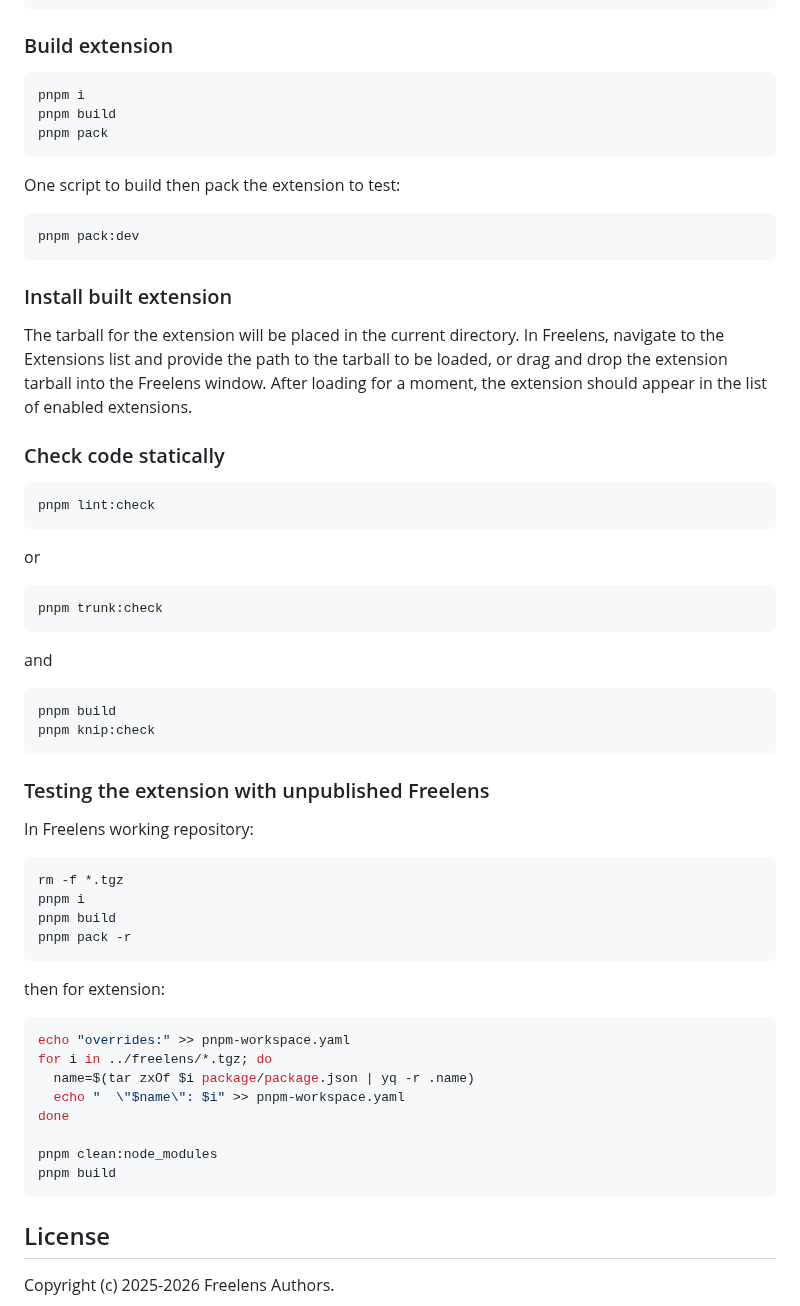
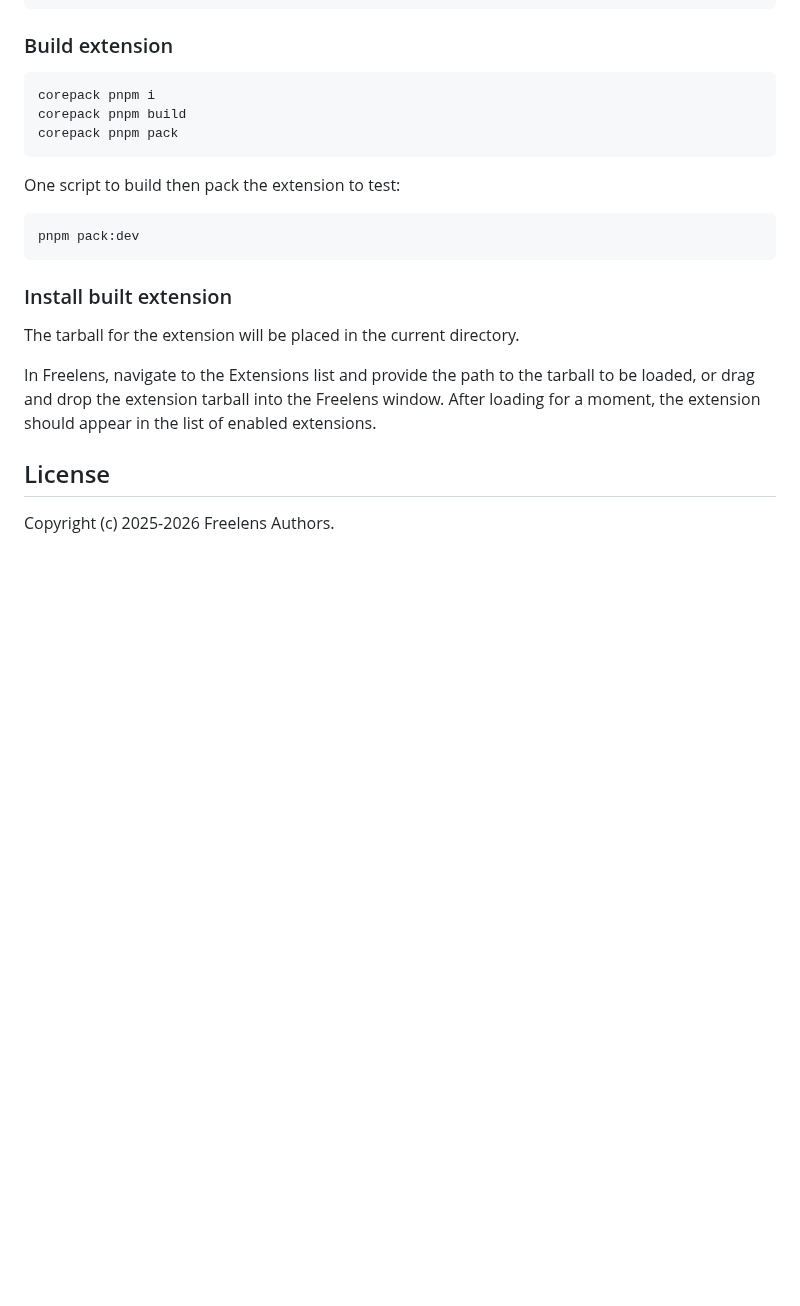
Before and after one commit to freelensapp/freelens-sveltos-extension, a Markdown page: README.md, the part around one of its changes. Drawn GitHub-style; blank space fills up the shorter version.

````diff
--- a/README.md
+++ b/README.md
@@ -73,9 +129,9 @@ winget install pnpm.pnpm
 ### Build extension
 
 ```sh
-pnpm i
-pnpm build
-pnpm pack
+corepack pnpm i
+corepack pnpm build
+corepack pnpm pack
 ```
 
 One script to build then pack the extension to test:
@@ -86,54 +142,12 @@ pnpm pack:dev
 
 ### Install built extension
 
-The tarball for the extension will be placed in the current directory. In
-Freelens, navigate to the Extensions list and provide the path to the tarball
+The tarball for the extension will be placed in the current directory.
+
+In Freelens, navigate to the Extensions list and provide the path to the tarball
 to be loaded, or drag and drop the extension tarball into the Freelens window.
 After loading for a moment, the extension should appear in the list of enabled
 extensions.
-
-### Check code statically
-
-```sh
-pnpm lint:check
-```
-
-or
-
-```sh
-pnpm trunk:check
-```
-
-and
-
-```sh
-pnpm build
-pnpm knip:check
-```
-
-### Testing the extension with unpublished Freelens
-
-In Freelens working repository:
-
-```sh
-rm -f *.tgz
-pnpm i
-pnpm build
-pnpm pack -r
-```
-
-then for extension:
-
-```sh
-echo "overrides:" >> pnpm-workspace.yaml
-for i in ../freelens/*.tgz; do
-  name=$(tar zxOf $i package/package.json | yq -r .name)
-  echo "  \"$name\": $i" >> pnpm-workspace.yaml
-done
-
-pnpm clean:node_modules
-pnpm build
-```
 
 ## License
 
````
Also changed, not shown: other parts of README.md (+74 -18 lines), assets/screenshots/1-overview.png (added), assets/screenshots/2-clusters.png (added), assets/screenshots/3-profiles.png (added), 1 other file.
